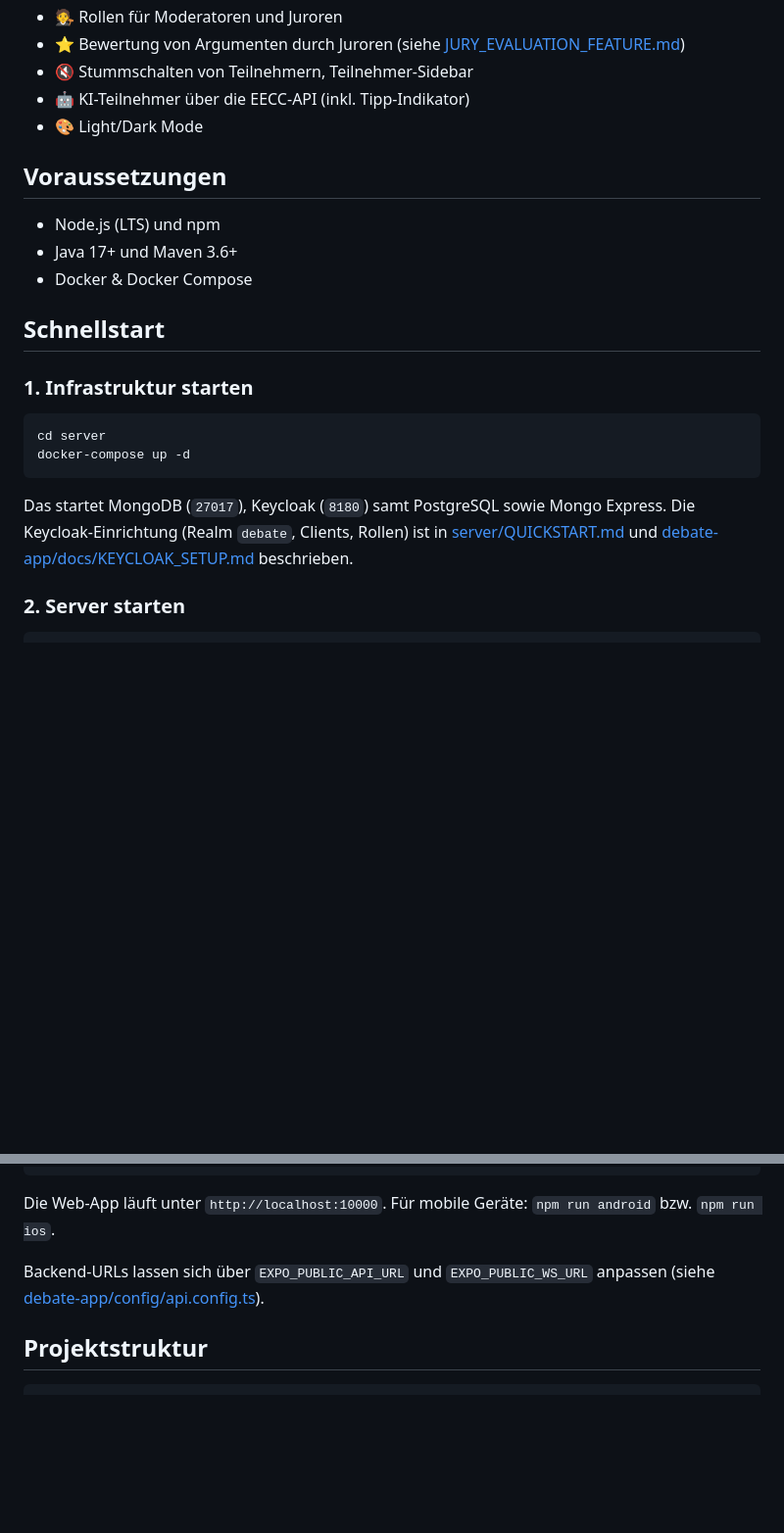
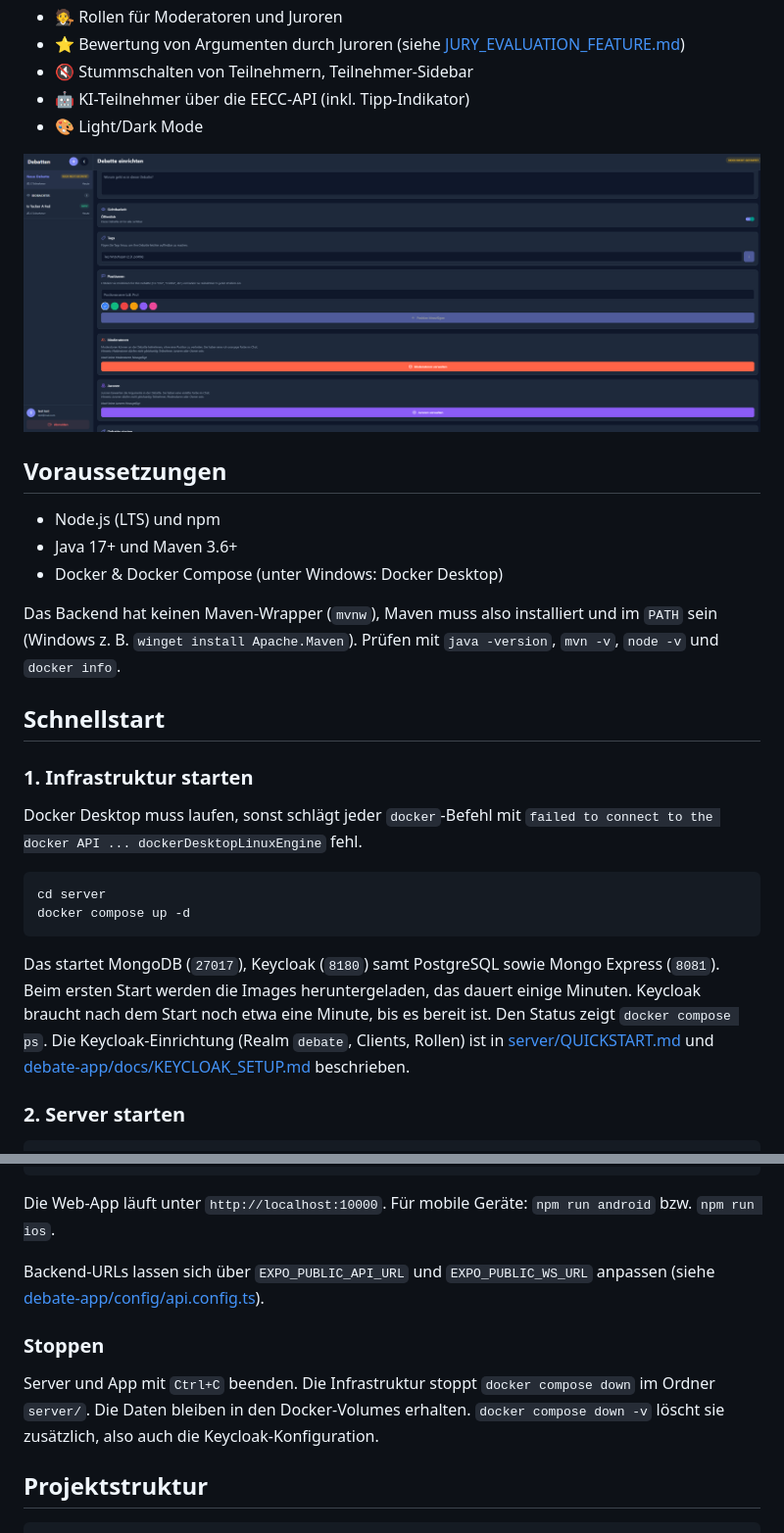
Before and after one commit to numnum1/debate, a Markdown page: README.md, 2 parts joined by grey strips. Shown at 98% size. Rendered like a GitHub page; pictures changed too: docs/screenshots/create-debate.png (added); blank space fills up the shorter version.

Commit message:
Add create-debate screenshot and expand README setup notes
Co-Authored-By: Claude Opus 5.5 <noreply@anthropic.com>

````diff
--- a/README.md
+++ b/README.md
@@ -20,22 +20,28 @@ Dieses Repository ist ein Monorepo aus Frontend und Backend:
 - 🤖 KI-Teilnehmer über die EECC-API (inkl. Tipp-Indikator)
 - 🎨 Light/Dark Mode
 
+![Formular zum Erstellen einer neuen Debatte](docs/screenshots/create-debate.png)
+
 ## Voraussetzungen
 
 - Node.js (LTS) und npm
 - Java 17+ und Maven 3.6+
-- Docker & Docker Compose
+- Docker & Docker Compose (unter Windows: Docker Desktop)
+
+Das Backend hat keinen Maven-Wrapper (`mvnw`), Maven muss also installiert und im `PATH` sein (Windows z. B. `winget install Apache.Maven`). Prüfen mit `java -version`, `mvn -v`, `node -v` und `docker info`.
 
 ## Schnellstart
 
 ### 1. Infrastruktur starten
 
+Docker Desktop muss laufen, sonst schlägt jeder `docker`-Befehl mit `failed to connect to the docker API ... dockerDesktopLinuxEngine` fehl.
+
 ```bash
 cd server
-docker-compose up -d
+docker compose up -d
 ```
 
-Das startet MongoDB (`27017`), Keycloak (`8180`) samt PostgreSQL sowie Mongo Express. Die Keycloak-Einrichtung (Realm `debate`, Clients, Rollen) ist in [server/QUICKSTART.md](server/QUICKSTART.md) und [debate-app/docs/KEYCLOAK_SETUP.md](debate-app/docs/KEYCLOAK_SETUP.md) beschrieben.
+Das startet MongoDB (`27017`), Keycloak (`8180`) samt PostgreSQL sowie Mongo Express (`8081`). Beim ersten Start werden die Images heruntergeladen, das dauert einige Minuten. Keycloak braucht nach dem Start noch etwa eine Minute, bis es bereit ist. Den Status zeigt `docker compose ps`. Die Keycloak-Einrichtung (Realm `debate`, Clients, Rollen) ist in [server/QUICKSTART.md](server/QUICKSTART.md) und [debate-app/docs/KEYCLOAK_SETUP.md](debate-app/docs/KEYCLOAK_SETUP.md) beschrieben.
 
 ### 2. Server starten
 
@@ -67,6 +73,10 @@ Die Web-App läuft unter `http://localhost:10000`. Für mobile Geräte: `npm run
 
 Backend-URLs lassen sich über `EXPO_PUBLIC_API_URL` und `EXPO_PUBLIC_WS_URL` anpassen (siehe [debate-app/config/api.config.ts](debate-app/config/api.config.ts)).
 
+### Stoppen
+
+Server und App mit `Ctrl+C` beenden. Die Infrastruktur stoppt `docker compose down` im Ordner `server/`. Die Daten bleiben in den Docker-Volumes erhalten. `docker compose down -v` löscht sie zusätzlich, also auch die Keycloak-Konfiguration.
+
 ## Projektstruktur
 
 ```
````
